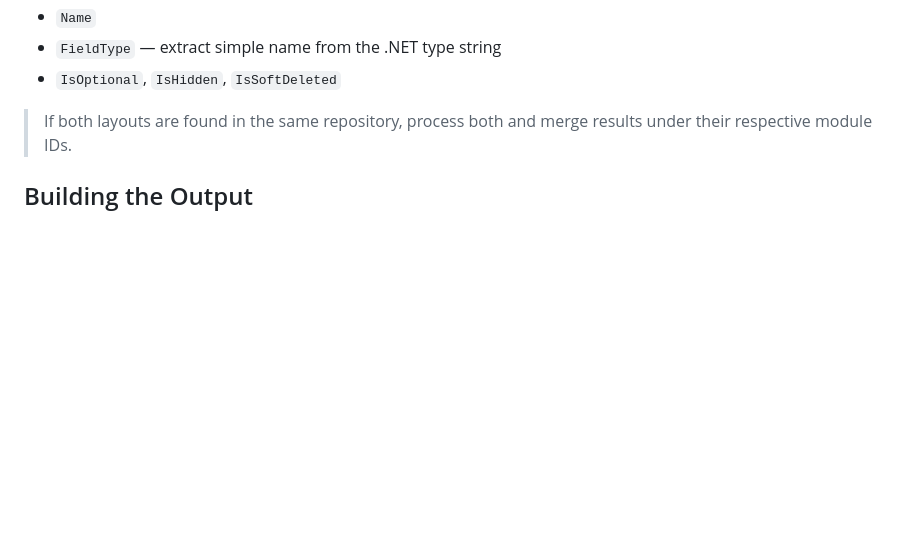
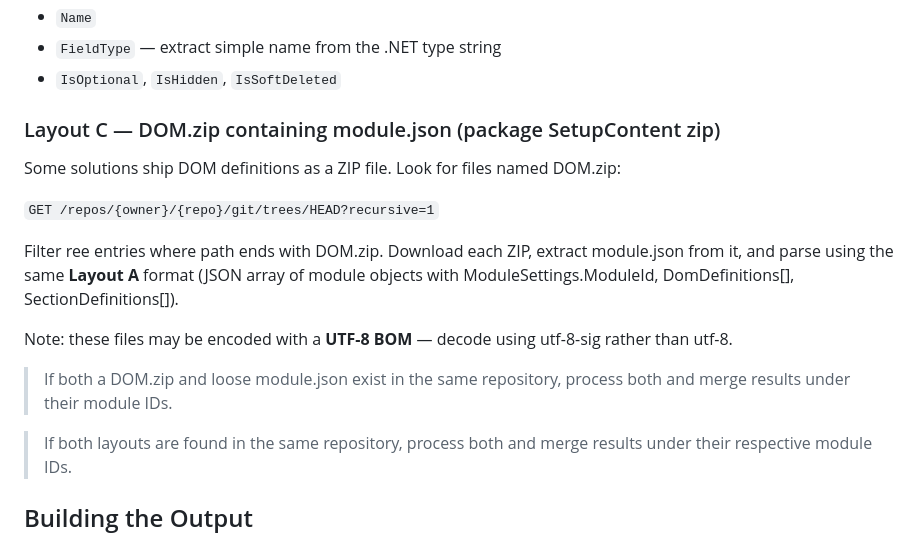
Before and after one commit to SkylineCommunications/_ReusableAgenticWorkflows, a Markdown page: agents/dom-schema-mapper.agent.md, the part around the change. Drawn GitHub-style; blank space fills up the shorter version.

Commit message:
feat: document Layout C (DOM.zip) pattern found in SLC-S-FleetOps

```diff
--- a/agents/dom-schema-mapper.agent.md
+++ b/agents/dom-schema-mapper.agent.md
@@ -89,6 +89,21 @@ Each `FieldDescriptor` in Layout B has:
 - `Name`
 - `FieldType` — extract simple name from the .NET type string
 - `IsOptional`, `IsHidden`, `IsSoftDeleted`
+
+
+### Layout C — DOM.zip containing module.json (package SetupContent zip)
+
+Some solutions ship DOM definitions as a ZIP file. Look for files named DOM.zip:
+
+`
+GET /repos/{owner}/{repo}/git/trees/HEAD?recursive=1
+`
+
+Filter 	ree entries where path ends with DOM.zip. Download each ZIP, extract module.json from it, and parse using the same **Layout A** format (JSON array of module objects with ModuleSettings.ModuleId, DomDefinitions[], SectionDefinitions[]).
+
+Note: these files may be encoded with a **UTF-8 BOM** — decode using utf-8-sig rather than utf-8.
+
+> If both a DOM.zip and loose module.json exist in the same repository, process both and merge results under their module IDs.
 
 > If both layouts are found in the same repository, process both and merge results under their respective module IDs.
 
```
